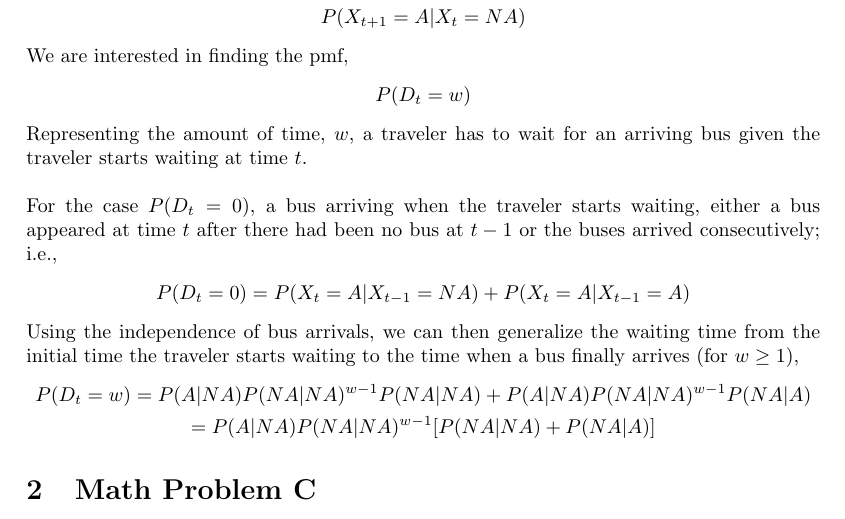
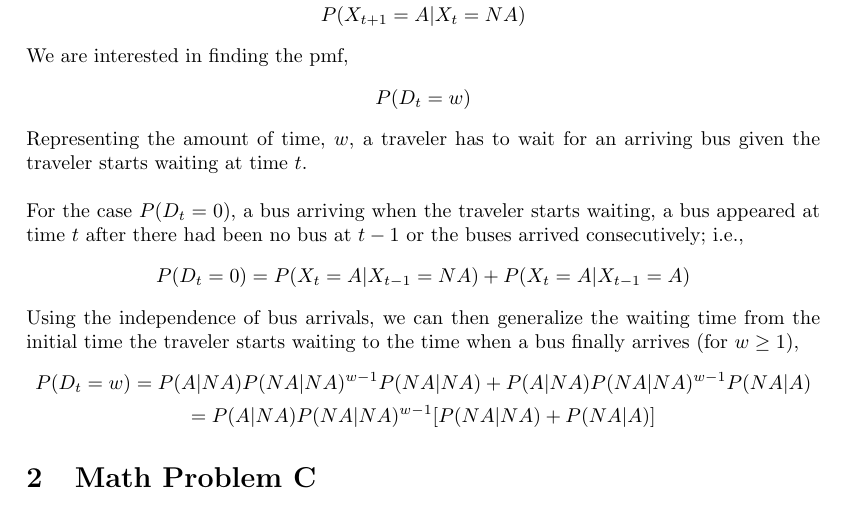
Before and after one commit to drlevy/ECS256, a LaTeX problem sheet (LaTex/Hw2.tex): part of the page, cut so that both start at the same text. Compiled offline with pdfLaTeX.

Commit message:
re-fix'd w=0 for q2/b

```diff
--- a/LaTex/Hw2.tex
+++ b/LaTex/Hw2.tex
@@ -29,8 +29,7 @@ P(D_t=w)
 Representing the amount of time, $w$, a traveler has to wait for an arriving
 bus given the traveler starts waiting at time $t$.\\
 \\
-For the case $P(D_t=0)$, a bus arriving when the traveler starts waiting,
-either a bus appeared at time $t$ after there had been no bus at $t-1$ or
+For the case $P(D_t=0)$, a bus arriving when the traveler starts waiting, a bus appeared at time $t$ after there had been no bus at $t-1$ or
 the buses arrived consecutively; i.e.,
 \begin{align*}
 P(D_t=0)=P(X_t=A|X_{t-1}=NA)+P(X_t=A|X_{t-1}=A)
```
Also changed, not shown: LaTex/Hw2.pdf.
